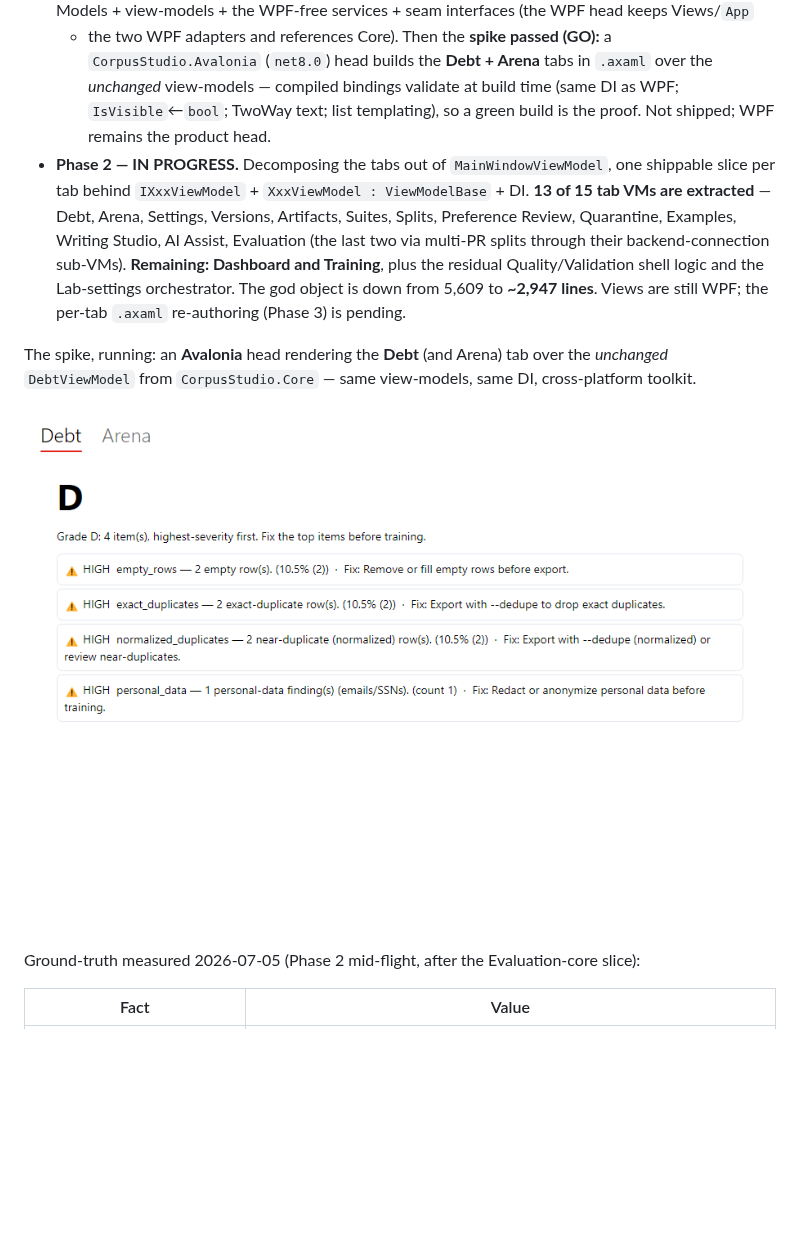
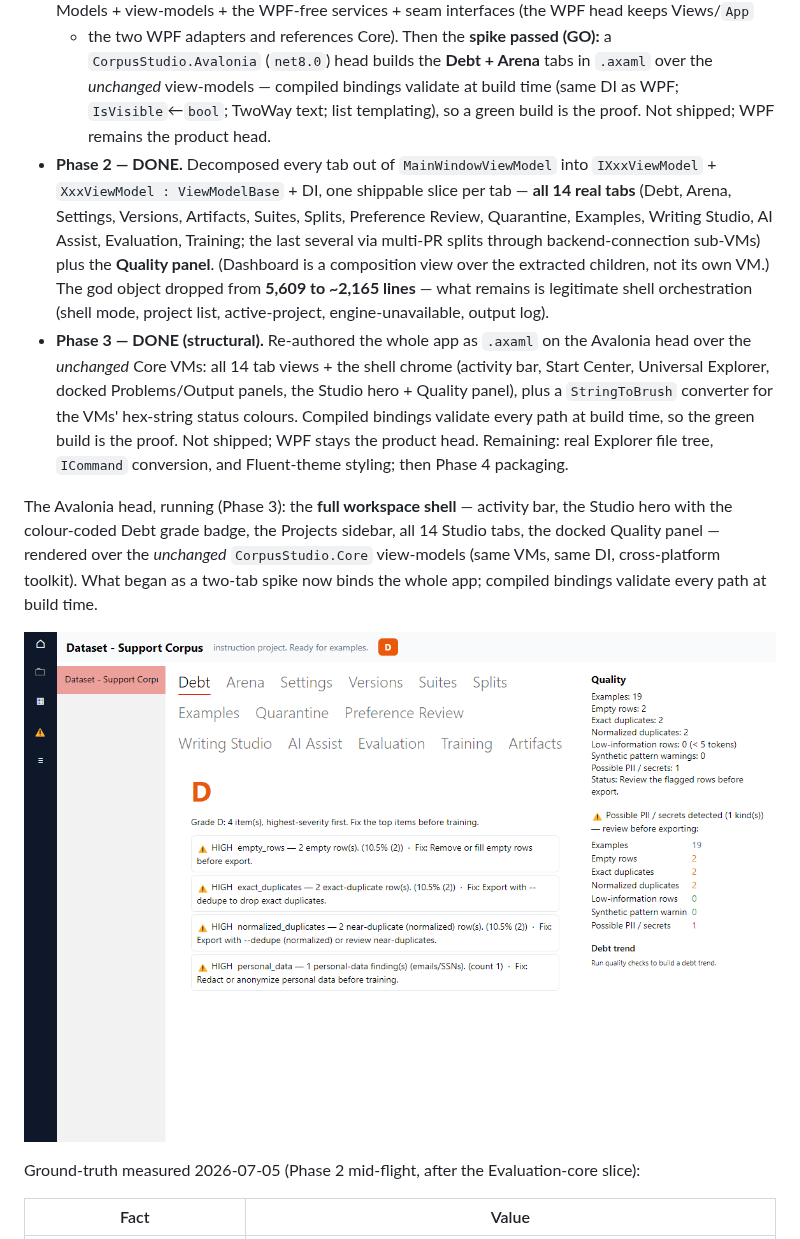
Before and after one commit to MalloyTheDev/CorpusStudio, a Markdown page: docs/AVALONIA_MIGRATION_PLAN.md, the part around one of its changes. Rendered like a GitHub page; pictures changed too: docs/screenshots/avalonia-spike.png; blank space fills up the shorter version.

Commit message:
Docs: refresh the Avalonia screenshot to the full shell + mark Phase 2/3 done
The migration plan's screenshot was long stale — a two-tab spike (Debt + Arena) — while
the Avalonia head now renders the whole app. Replaced docs/screenshots/avalonia-spike.png
with a capture of the full Avalonia shell (activity bar, the Studio hero with the
colour-coded Debt grade badge, the Projects sidebar, all 14 tabs, the Debt ledger, and the
Quality panel) rendered over the unchanged CorpusStudio.Core view-models with real data.

Also brought the plan's Progress bullets current: Phase 2 DONE (all 14 tabs + the Quality
panel extracted; god object 5,609 -> ~2,165 lines; Dashboard is a composition view) and
Phase 3 DONE (structural) — the full app re-authored as .axaml over the shared VMs, with a
StringToBrush converter; compiled bindings are the build-time proof. Remaining: Explorer file
tree, ICommand conversion, Fluent styling, then Phase 4 packaging.

The screenshot was produced with a throwaway Avalonia RenderTargetBitmap hook that seeds the
shared VMs directly (the Avalonia head has no engine); the hook was reverted before commit.

Co-Authored-By: Claude Opus 4.8 <noreply@anthropic.com>

```diff
--- a/docs/AVALONIA_MIGRATION_PLAN.md
+++ b/docs/AVALONIA_MIGRATION_PLAN.md
@@ -15,14 +15,22 @@ concrete, phased, slice-by-slice plan grounded in the current decomposition stat
   (`net8.0`) head builds the **Debt + Arena** tabs in `.axaml` over the *unchanged* view-models —
   compiled bindings validate at build time (same DI as WPF; `IsVisible`←`bool`; TwoWay text; list
   templating), so a green build is the proof. Not shipped; WPF remains the product head.
-- **Phase 2 — IN PROGRESS.** Decomposing the tabs out of `MainWindowViewModel`, one shippable slice
-  per tab behind `IXxxViewModel` + `XxxViewModel : ViewModelBase` + DI. **13 of 15 tab VMs are
-  extracted** — Debt, Arena, Settings, Versions, Artifacts, Suites, Splits, Preference Review,
-  Quarantine, Examples, Writing Studio, AI Assist, Evaluation (the last two via multi-PR splits
-  through their backend-connection sub-VMs). **Remaining: Dashboard and Training**, plus the residual
-  Quality/Validation shell logic and the Lab-settings orchestrator. The god object is down from 5,609
-  to **~2,947 lines**. Views are still WPF; the per-tab `.axaml` re-authoring (Phase 3) is pending.
+- **Phase 2 — DONE.** Decomposed every tab out of `MainWindowViewModel` into `IXxxViewModel` +
+  `XxxViewModel : ViewModelBase` + DI, one shippable slice per tab — **all 14 real tabs** (Debt, Arena,
+  Settings, Versions, Artifacts, Suites, Splits, Preference Review, Quarantine, Examples, Writing Studio,
+  AI Assist, Evaluation, Training; the last several via multi-PR splits through backend-connection
+  sub-VMs) plus the **Quality panel**. (Dashboard is a composition view over the extracted children, not
+  its own VM.) The god object dropped from **5,609 to ~2,165 lines** — what remains is legitimate shell
+  orchestration (shell mode, project list, active-project, engine-unavailable, output log).
+- **Phase 3 — DONE (structural).** Re-authored the whole app as `.axaml` on the Avalonia head over the
+  *unchanged* Core VMs: all 14 tab views + the shell chrome (activity bar, Start Center, Universal
+  Explorer, docked Problems/Output panels, the Studio hero + Quality panel), plus a `StringToBrush`
+  converter for the VMs' hex-string status colours. Compiled bindings validate every path at build time,
+  so the green build is the proof. Not shipped; WPF stays the product head. Remaining: real Explorer file
+  tree, `ICommand` conversion, and Fluent-theme styling; then Phase 4 packaging.
 
-The spike, running: an **Avalonia** head rendering the **Debt** (and Arena) tab over the *unchanged*
-`DebtViewModel` from `CorpusStudio.Core` — same view-models, same DI, cross-platform toolkit.
+The Avalonia head, running (Phase 3): the **full workspace shell** — activity bar, the Studio hero with
+the colour-coded Debt grade badge, the Projects sidebar, all 14 Studio tabs, the docked Quality panel —
+rendered over the *unchanged* `CorpusStudio.Core` view-models (same VMs, same DI, cross-platform toolkit).
+What began as a two-tab spike now binds the whole app; compiled bindings validate every path at build time.
 
```
Also changed, not shown: other parts of docs/AVALONIA_MIGRATION_PLAN.md (+1 -1 lines).
